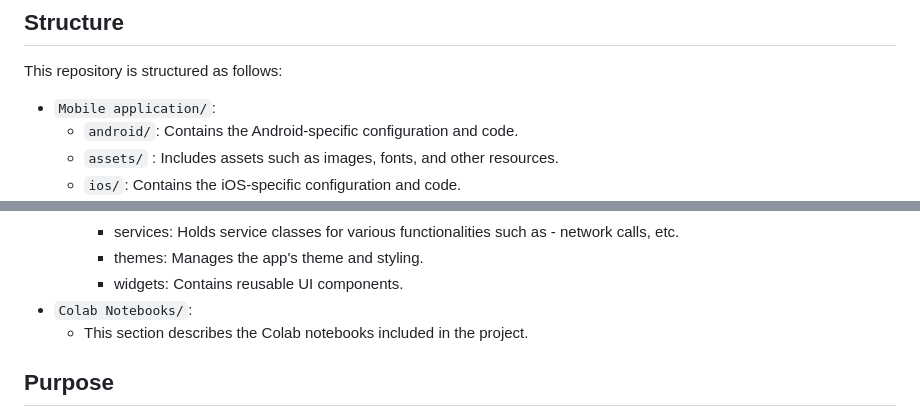
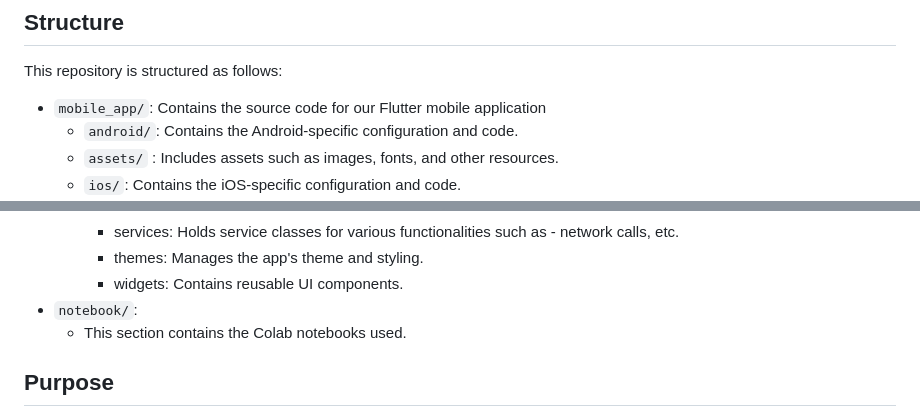
Before and after one commit to tettey-exploits/a2sv_team_teknon, a Markdown page: README.md, 2 parts joined by grey strips. Rendered like a GitHub page.

```diff
--- a/README.md
+++ b/README.md
@@ -3,7 +3,7 @@ Welcome to the FarmNETS GitHub repository. FarmNETS is an LLM-powered mobile app
 
 ## Structure
 This repository is structured as follows:
-* `Mobile application/`:
+* `mobile_app/`: Contains the source code for our Flutter mobile application
     - `android/`: Contains the Android-specific configuration and code.
     - `assets/` : Includes assets such as images, fonts, and other resources.
     - `ios/`: Contains the iOS-specific configuration and code.
@@ -19,8 +19,8 @@ This repository is structured as follows:
         - services: Holds service classes for various functionalities such as - network calls, etc.
         - themes: Manages the app's theme and styling.
         - widgets: Contains reusable UI components.
-* `Colab Notebooks/`:
-    - This section describes the Colab notebooks included in the project.
+* `notebook/`:
+    - This section contains the Colab notebooks used.
 
 ## Purpose
 The purpose of this repository is to provide a collaborative space for development and improvement of the FarmNETS mobile application. By making the repository publicly accessible, we aim to foster community engagement, allowing developers, contributors, and users to explore the codebase, report issues, and suggest enhancements.
```
